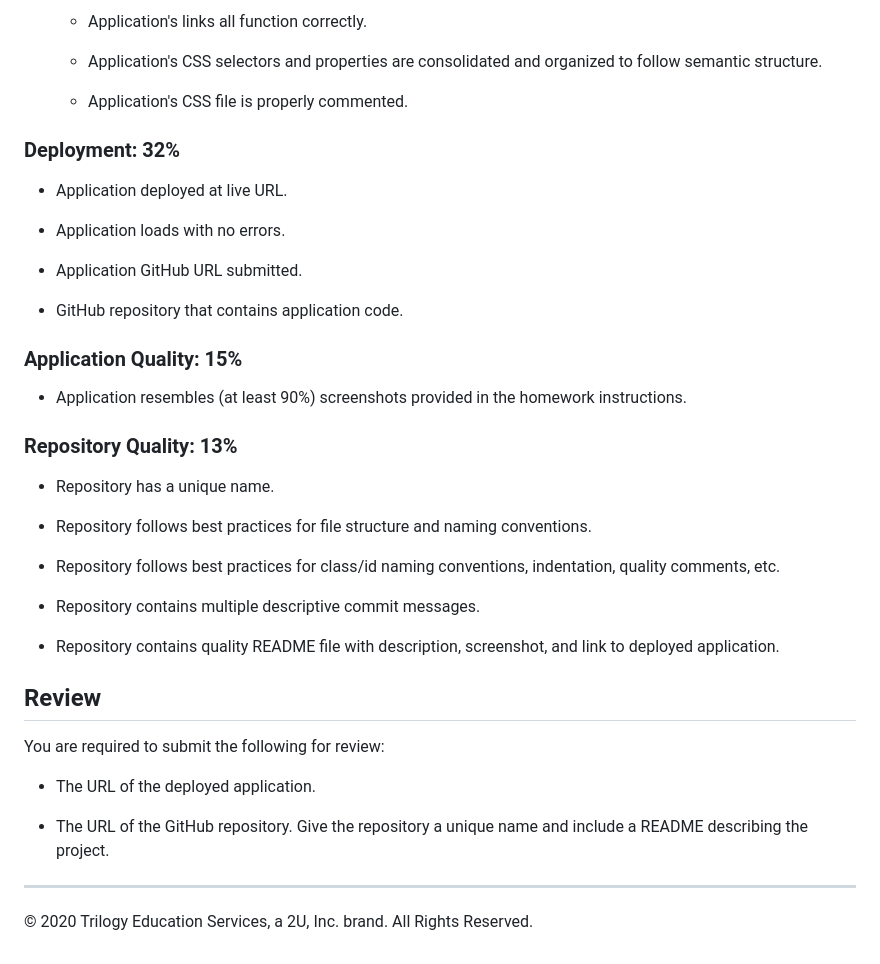
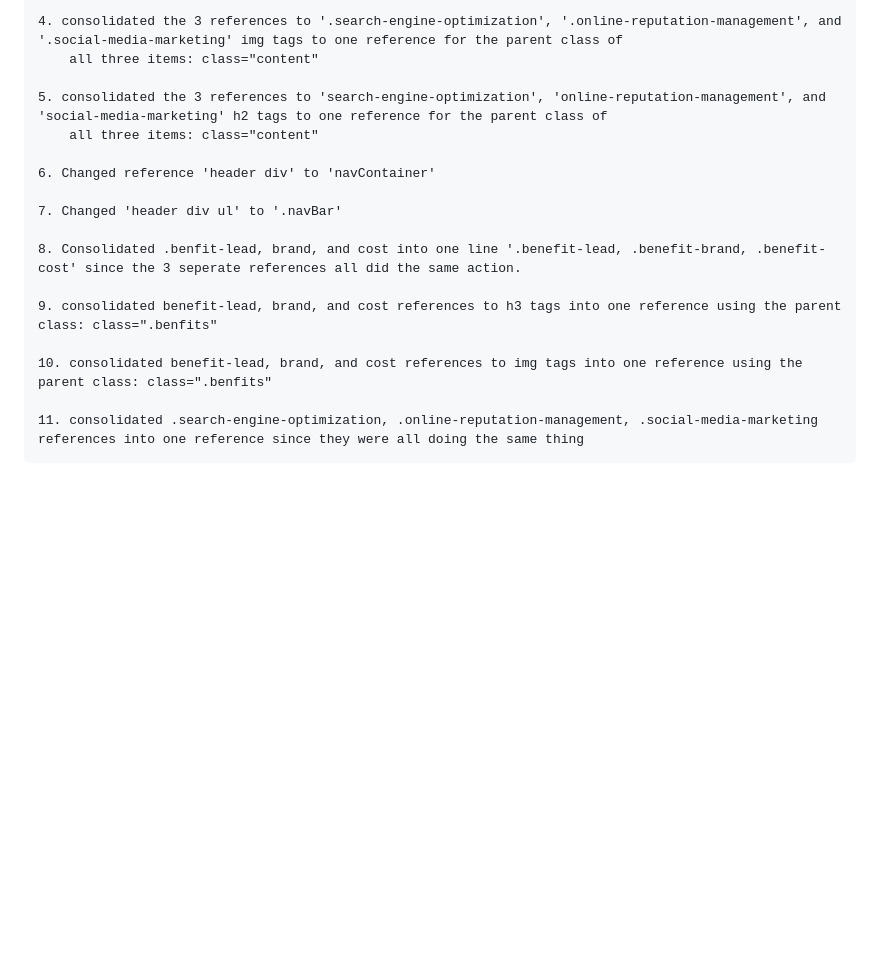
Before and after one commit to JasonMcD96/01-HTML-CSS-Git-Code-Refactor, a Markdown page: README.md, the part around the change printed below. GitHub-like rendering; blank space fills up the shorter version.

````diff
--- a/README.md
+++ b/README.md
@@ -64,43 +60,19 @@ This homework is graded based on the following criteria:
 
-  * Application's links all function correctly.
+4. consolidated the 3 references to '.search-engine-optimization', '.online-reputation-management', and '.social-media-marketing' img tags to one reference for the parent class of
+    all three items: class="content"
 
-  * Application's CSS selectors and properties are consolidated and organized to follow semantic structure.
+5. consolidated the 3 references to 'search-engine-optimization', 'online-reputation-management', and 'social-media-marketing' h2 tags to one reference for the parent class of
+    all three items: class="content"
 
-  * Application's CSS file is properly commented.
+6. Changed reference 'header div' to 'navContainer'
 
-### Deployment: 32%
+7. Changed 'header div ul' to '.navBar'
 
-* Application deployed at live URL.
+8. Consolidated .benfit-lead, brand, and cost into one line '.benefit-lead, .benefit-brand, .benefit-cost' since the 3 seperate references all did the same action.
 
-* Application loads with no errors.
+9. consolidated benefit-lead, brand, and cost references to h3 tags into one reference using the parent class: class=".benfits"
 
-* Application GitHub URL submitted.
+10. consolidated benefit-lead, brand, and cost references to img tags into one reference using the parent class: class=".benfits"
 
-* GitHub repository that contains application code.
-
-### Application Quality: 15%
-
-* Application resembles (at least 90%) screenshots provided in the homework instructions.
-
-### Repository Quality: 13%
-
-* Repository has a unique name.
-
-* Repository follows best practices for file structure and naming conventions.
-
-* Repository follows best practices for class/id naming conventions, indentation, quality comments, etc.
-
-* Repository contains multiple descriptive commit messages.
-
-* Repository contains quality README file with description, screenshot, and link to deployed application.
-
-## Review
-
-You are required to submit the following for review:
-
-* The URL of the deployed application.
-
-* The URL of the GitHub repository. Give the repository a unique name and include a README describing the project.
-
-- - -
-© 2020 Trilogy Education Services, a 2U, Inc. brand. All Rights Reserved.
+11. consolidated .search-engine-optimization, .online-reputation-management, .social-media-marketing references into one reference since they were all doing the same thing
+```
````
Also changed, not shown: other parts of README.md (+43 -47 lines), assets/images/01-html-css-git-homework-demo.png (added), 3 other files.
